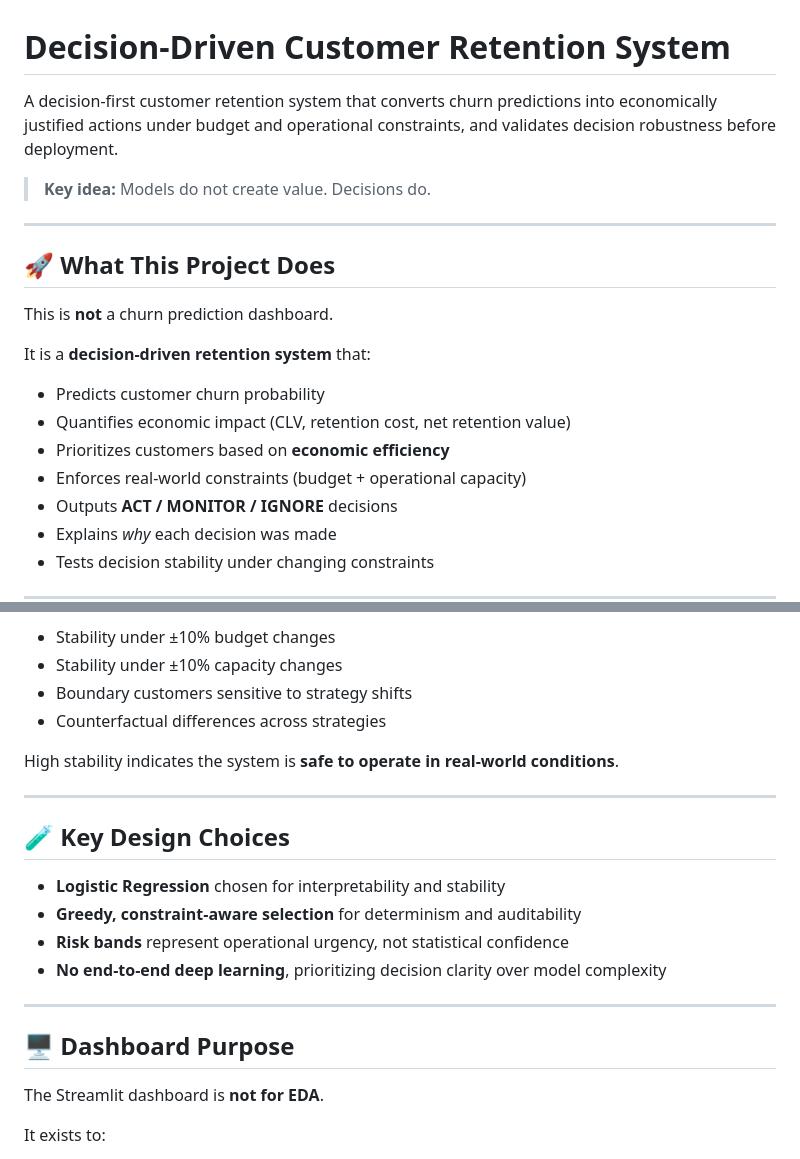
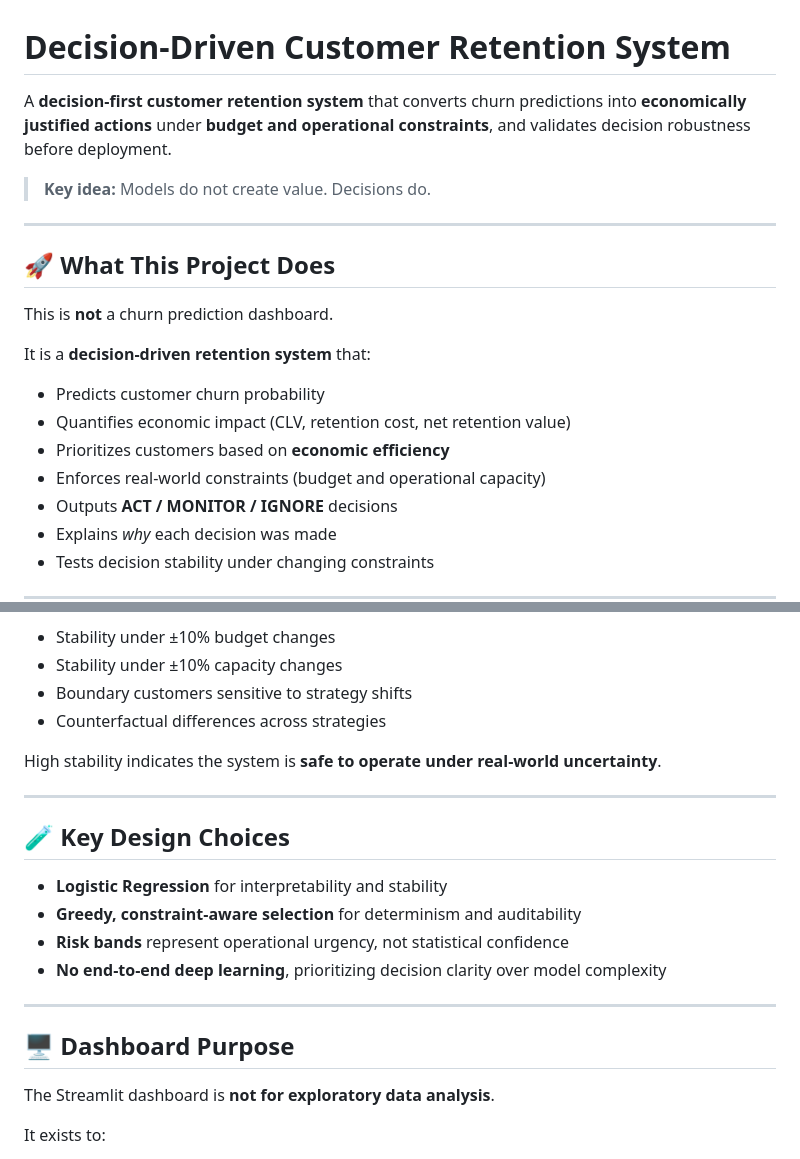
Before and after one commit to shrsth/decision-driven-customer-retention, a Markdown page: README.md, 2 parts joined by grey strips. Rendered like a GitHub page.

```diff
--- a/README.md
+++ b/README.md
@@ -1,6 +1,6 @@
 # Decision-Driven Customer Retention System
 
-A decision-first customer retention system that converts churn predictions into economically justified actions under budget and operational constraints, and validates decision robustness before deployment.
+A **decision-first customer retention system** that converts churn predictions into **economically justified actions** under **budget and operational constraints**, and validates decision robustness before deployment.
 
 > **Key idea:** Models do not create value. Decisions do.
 
@@ -11,10 +11,11 @@ A decision-first customer retention system that converts churn predictions into
 This is **not** a churn prediction dashboard.
 
 It is a **decision-driven retention system** that:
+
 - Predicts customer churn probability
 - Quantifies economic impact (CLV, retention cost, net retention value)
 - Prioritizes customers based on **economic efficiency**
-- Enforces real-world constraints (budget + operational capacity)
+- Enforces real-world constraints (budget and operational capacity)
 - Outputs **ACT / MONITOR / IGNORE** decisions
 - Explains *why* each decision was made
 - Tests decision stability under changing constraints
@@ -108,13 +101,13 @@ Before deployment, the system validates:
 - Boundary customers sensitive to strategy shifts
 - Counterfactual differences across strategies
 
-High stability indicates the system is **safe to operate in real-world conditions**.
+High stability indicates the system is **safe to operate under real-world uncertainty**.
 
 ---
 
 ## 🧪 Key Design Choices
 
-- **Logistic Regression** chosen for interpretability and stability
+- **Logistic Regression** for interpretability and stability
 - **Greedy, constraint-aware selection** for determinism and auditability
 - **Risk bands** represent operational urgency, not statistical confidence
 - **No end-to-end deep learning**, prioritizing decision clarity over model complexity
@@ -123,7 +116,7 @@ High stability indicates the system is **safe to operate in real-world condition
 
 ## 🖥️ Dashboard Purpose
 
-The Streamlit dashboard is **not for EDA**.
+The Streamlit dashboard is **not for exploratory data analysis**.
 
 It exists to:
 - Simulate real retention decisions
```
Also changed, not shown: other parts of README.md (+32 -40 lines).
